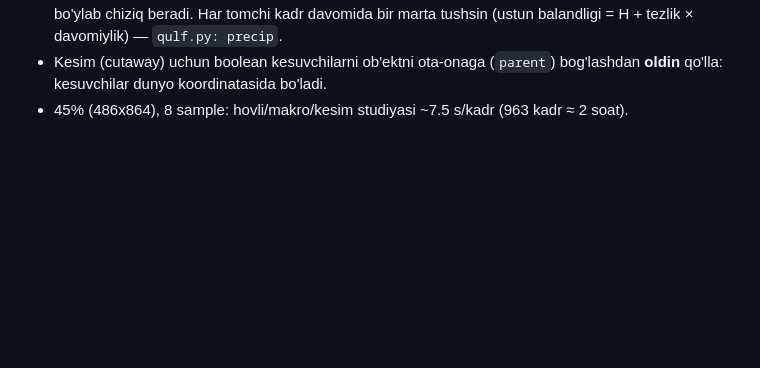
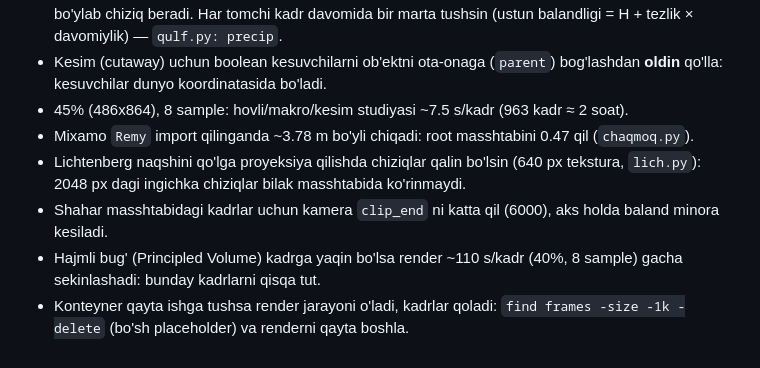
Before and after one commit to Shoyadbeku/Ummon, a Markdown page: CLAUDE.md, the part around the change. GitHub-like rendering; blank space fills up the shorter version.

Commit message:
CLAUDE.md: chaqmoq videosidan yangi tuzoqlar
Co-Authored-By: Claude Opus 5.5 <noreply@anthropic.com>
Claude-Session: https://claude.ai/code/session_012xCCiLezpV6YiYaELM6aWv

```diff
--- a/CLAUDE.md
+++ b/CLAUDE.md
@@ -129,3 +129,8 @@ Render: `OUT=/tmp/claude-0/frames/ SAMPLES=14 /tmp/claude-0/bvenv/bin/python -I
 - Kesim (cutaway) uchun boolean kesuvchilarni ob'ektni ota-onaga (`parent`) bog'lashdan **oldin** qo'lla: kesuvchilar dunyo
   koordinatasida bo'ladi.
 - 45% (486x864), 8 sample: hovli/makro/kesim studiyasi ~7.5 s/kadr (963 kadr ≈ 2 soat).
+- Mixamo `Remy` import qilinganda ~3.78 m bo'yli chiqadi: root masshtabini 0.47 qil (`chaqmoq.py`).
+- Lichtenberg naqshini qo'lga proyeksiya qilishda chiziqlar qalin bo'lsin (640 px tekstura, `lich.py`): 2048 px dagi ingichka chiziqlar bilak masshtabida ko'rinmaydi.
+- Shahar masshtabidagi kadrlar uchun kamera `clip_end` ni katta qil (6000), aks holda baland minora kesiladi.
+- Hajmli bug' (Principled Volume) kadrga yaqin bo'lsa render ~110 s/kadr (40%, 8 sample) gacha sekinlashadi: bunday kadrlarni qisqa tut.
+- Konteyner qayta ishga tushsa render jarayoni o'ladi, kadrlar qoladi: `find frames -size -1k -delete` (bo'sh placeholder) va renderni qayta boshla.
```
